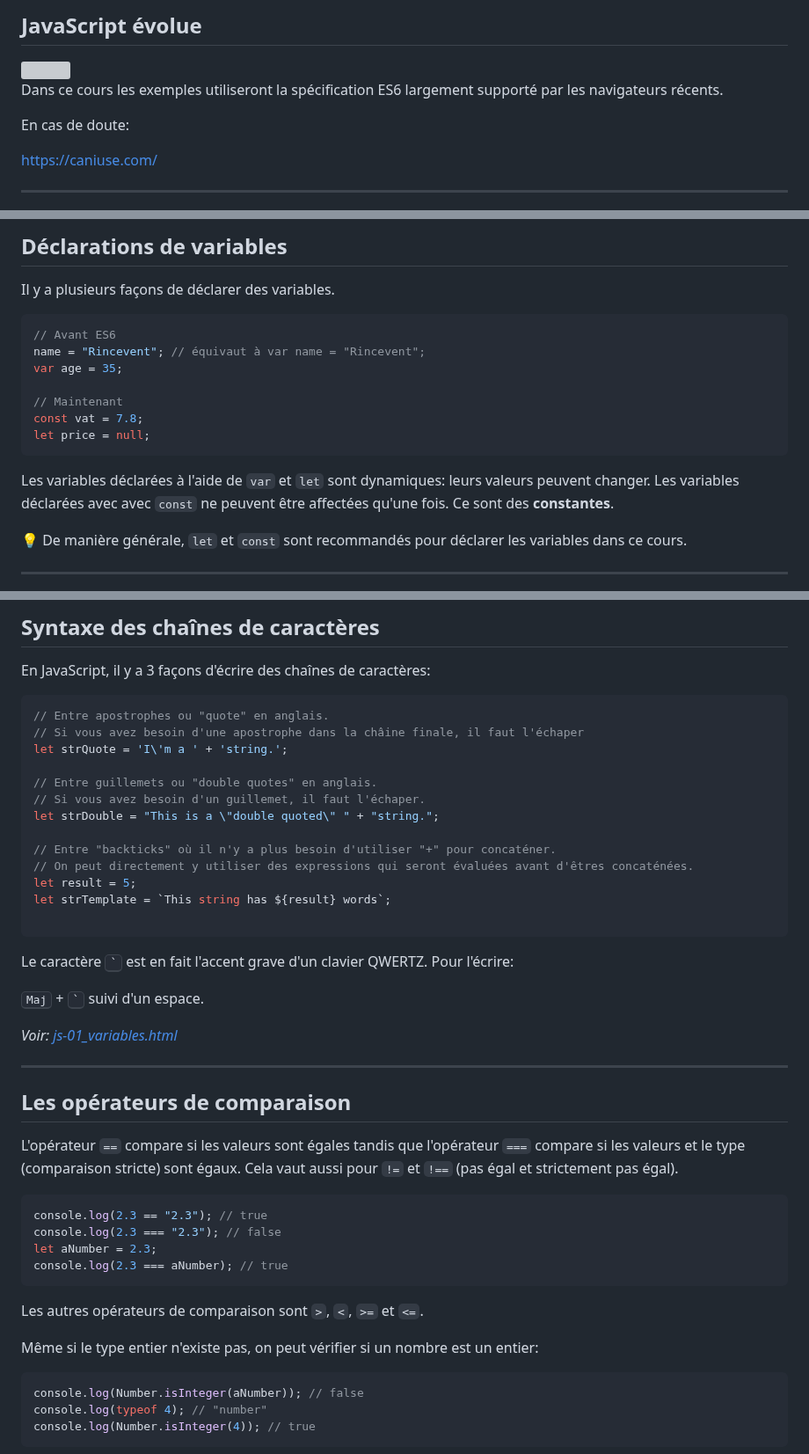
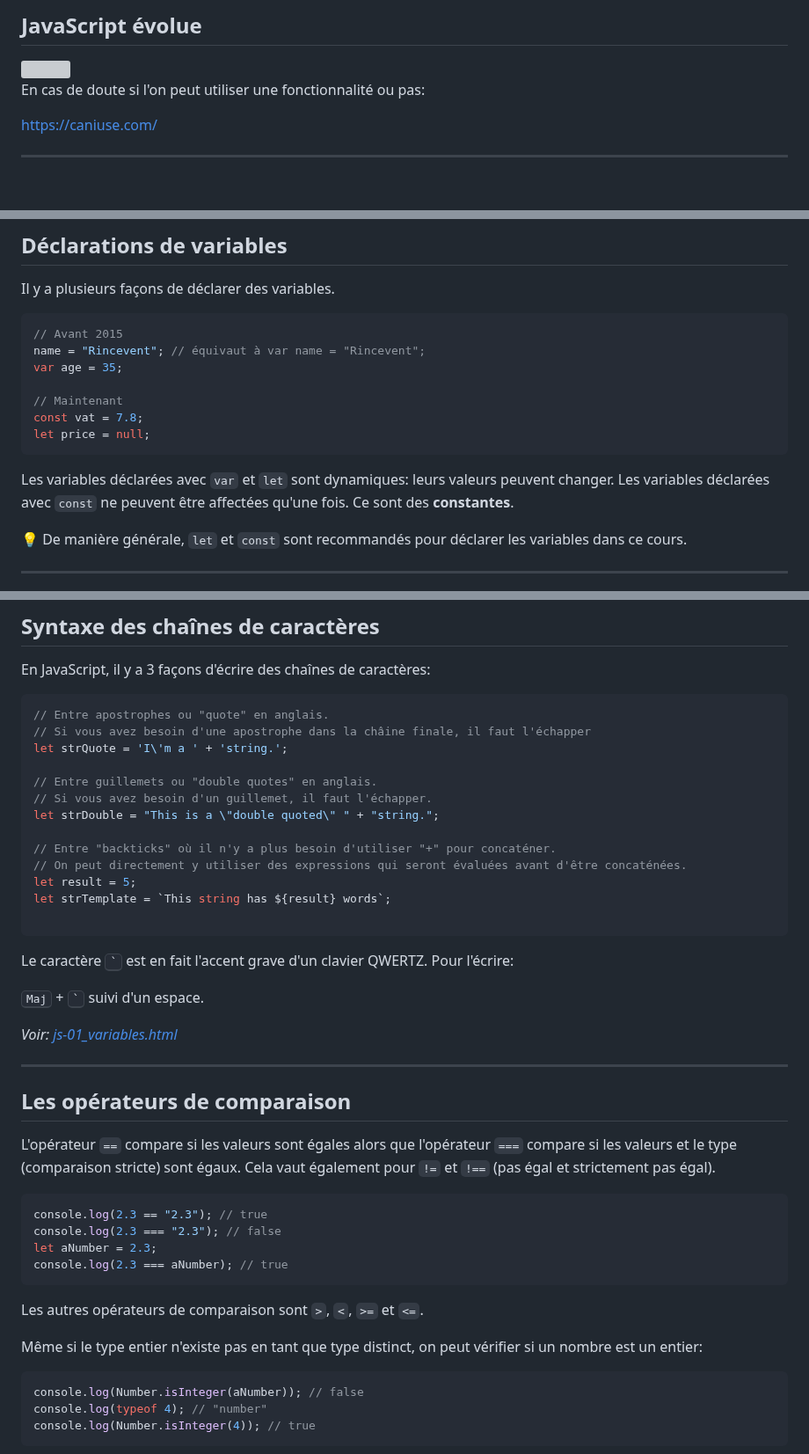
Before and after one commit to maltaesousa/maltaesousa.github.io, a Markdown page: javascript1/README.md, 3 parts joined by grey strips. Shown at 88% size. Drawn GitHub-style; blank space fills up the shorter version; grey boxes are pictures that could not be loaded.

Commit message:
ortograf

````diff
--- a/javascript1/README.md
+++ b/javascript1/README.md
@@ -20,9 +20,7 @@ Selon [@MDN:](https://developer.mozilla.org/fr/docs/Web/JavaScript)
 
 <img src="img/eshistory.svg" width="95%"/>
 
-Dans ce cours les exemples utiliseront la spécification ES6 largement supporté par les navigateurs récents.
-
-En cas de doute:
+En cas de doute si l'on peut utiliser une fonctionnalité ou pas:
 
 [https://caniuse.com/](https://caniuse.com/)
 
@@ -91,7 +89,7 @@ Les instructions telles que `console.log('blabla')` ou `console.error('blabla')`
 Il y a plusieurs façons de déclarer des variables.
 
 ```js
-// Avant ES6
+// Avant 2015
 name = "Rincevent"; // équivaut à var name = "Rincevent";
 var age = 35;
 
@@ -100,7 +98,7 @@ const vat = 7.8;
 let price = null;
 ```
 
-Les variables déclarées à l'aide de `var` et `let` sont dynamiques: leurs valeurs peuvent changer. Les variables déclarées avec avec `const` ne peuvent être affectées qu'une fois. Ce sont des **constantes**.
+Les variables déclarées avec `var` et `let` sont dynamiques: leurs valeurs peuvent changer. Les variables déclarées avec `const` ne peuvent être affectées qu'une fois. Ce sont des **constantes**.
 
 💡 De manière générale, `let` et `const` sont recommandés pour déclarer les variables dans ce cours.
 
@@ -134,15 +132,15 @@ En JavaScript, il y a 3 façons d'écrire des chaînes de caractères:
 
 ```js
 // Entre apostrophes ou "quote" en anglais.
-// Si vous avez besoin d'une apostrophe dans la châine finale, il faut l'échaper
+// Si vous avez besoin d'une apostrophe dans la châine finale, il faut l'échapper
 let strQuote = 'I\'m a ' + 'string.';
 
 // Entre guillemets ou "double quotes" en anglais.
-// Si vous avez besoin d'un guillemet, il faut l'échaper.
+// Si vous avez besoin d'un guillemet, il faut l'échapper.
 let strDouble = "This is a \"double quoted\" " + "string.";
 
 // Entre "backticks" où il n'y a plus besoin d'utiliser "+" pour concaténer.
-// On peut directement y utiliser des expressions qui seront évaluées avant d'êtres concaténées.
+// On peut directement y utiliser des expressions qui seront évaluées avant d'être concaténées.
 let result = 5;
 let strTemplate = `This string has ${result} words`;
 
@@ -158,7 +156,7 @@ Le caractère <kbd>&#96;</kbd> est en fait l'accent grave d'un clavier QWERTZ. P
 
 ## Les opérateurs de comparaison
 
-L'opérateur `==` compare si les valeurs sont égales tandis que l'opérateur `===` compare si les valeurs et le type (comparaison stricte) sont égaux. Cela vaut aussi pour `!=` et `!==` (pas égal et strictement pas égal).
+L'opérateur `==` compare si les valeurs sont égales alors que l'opérateur `===` compare si les valeurs et le type (comparaison stricte) sont égaux. Cela vaut également pour `!=` et `!==` (pas égal et strictement pas égal).
 
 ```js
 console.log(2.3 == "2.3"); // true
@@ -169,7 +167,7 @@ console.log(2.3 === aNumber); // true
 
 Les autres opérateurs de comparaison sont `>`, `<`, `>=` et `<=`.
 
-Même si le type entier n'existe pas, on peut vérifier si un nombre est un entier:
+Même si le type entier n'existe pas en tant que type distinct, on peut vérifier si un nombre est un entier:
 ```js
 console.log(Number.isInteger(aNumber)); // false
 console.log(typeof 4); // "number"
````
Also changed, not shown: other parts of javascript1/README.md (+2 -2 lines).
